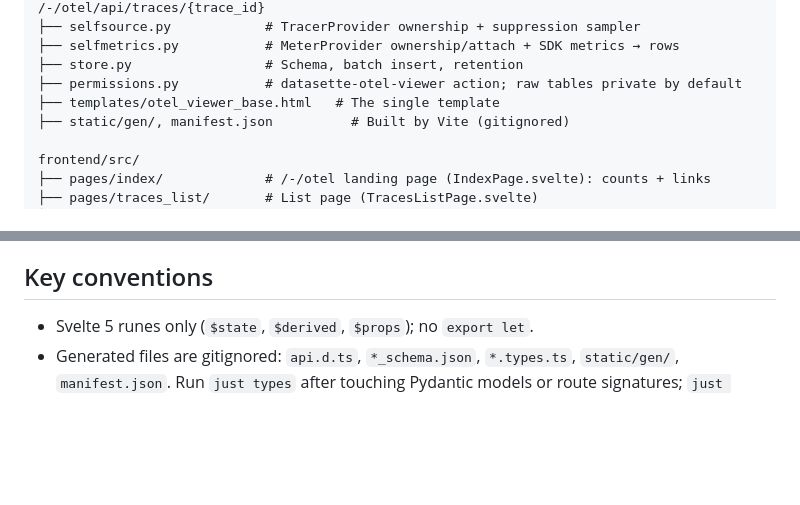
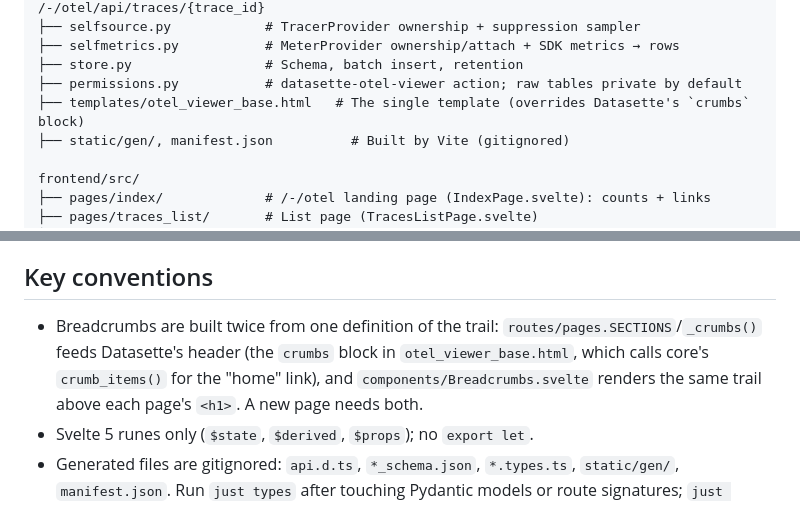
Before and after one commit to datasette/datasette-otel-viewer, a Markdown page: CLAUDE.md, 2 parts joined by grey strips. Rendered like a GitHub page; blank space fills up the shorter version.

```diff
--- a/CLAUDE.md
+++ b/CLAUDE.md
@@ -51,7 +51,7 @@ datasette_otel_viewer/
 ├── selfmetrics.py           # MeterProvider ownership/attach + SDK metrics → rows
 ├── store.py                 # Schema, batch insert, retention
 ├── permissions.py           # datasette-otel-viewer action; raw tables private by default
-├── templates/otel_viewer_base.html   # The single template
+├── templates/otel_viewer_base.html   # The single template (overrides Datasette's `crumbs` block)
 ├── static/gen/, manifest.json          # Built by Vite (gitignored)
 
 frontend/src/
@@ -103,6 +103,11 @@ the real `Annotated[..., Body()]` objects at decoration time.
 
 ## Key conventions
 
+- Breadcrumbs are built twice from one definition of the trail:
+  `routes/pages.SECTIONS`/`_crumbs()` feeds Datasette's header (the
+  `crumbs` block in `otel_viewer_base.html`, which calls core's
+  `crumb_items()` for the "home" link), and `components/Breadcrumbs.svelte`
+  renders the same trail above each page's `<h1>`. A new page needs both.
 - Svelte 5 runes only (`$state`, `$derived`, `$props`); no `export let`.
 - Generated files are gitignored: `api.d.ts`, `*_schema.json`, `*.types.ts`,
   `static/gen/`, `manifest.json`. Run `just types` after touching Pydantic
```
Also changed, not shown: NOTES.md (+6 -0 lines), docs/screenshots/http.png, docs/screenshots/metric.png, docs/screenshots/metrics.png, docs/screenshots/sql.png, docs/screenshots/trace.png, docs/screenshots/traces.png, 10 other files.
